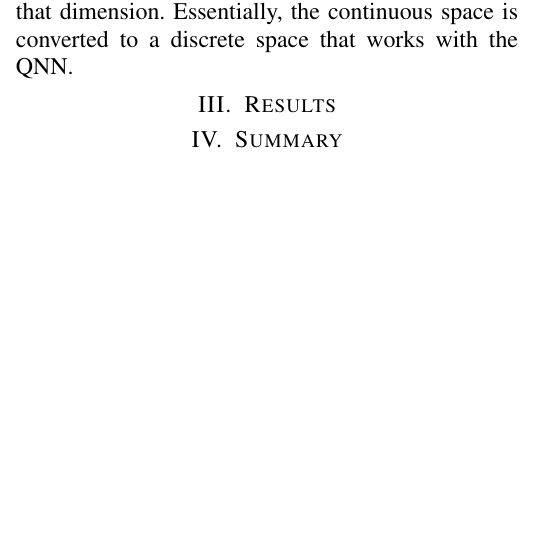
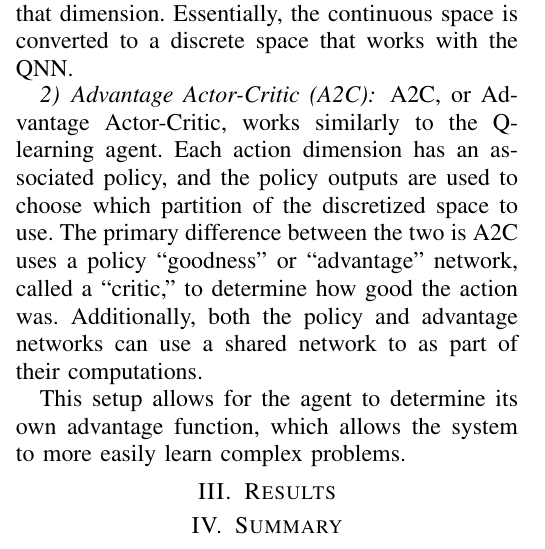
Before and after one commit to TheMikeste1/CS6640-Final-Project-Report, a LaTeX paper (main.tex, which reads content/methods.tex): part of one column of page 2 of 2, cut so that both start at the same text, the shorter picture padded with empty space. Compiled offline with pdfLaTeX; a missing font is replaced by an installed copy or a similar font; a LaTeX package or settings file that is missing is left out.

Commit message:
Wrote about A2C

```diff
--- a/content/methods.tex
+++ b/content/methods.tex
@@ -40,3 +40,15 @@ The partition with the highest associated output is selected as the action for t
 dimension.
 Essentially, the continuous space is converted to a discrete space that works with
 the QNN\@.
+
+\subsubsection{Advantage Actor-Critic (A2C)}
+A2C, or Advantage Actor-Critic, works similarly to the Q-learning agent.
+Each action dimension has an associated policy, and the policy outputs are used to
+choose which partition of the discretized space to use.
+The primary difference between the two is A2C uses a policy ``goodness'' or
+``advantage'' network, called a ``critic,'' to determine how good the action was.
+Additionally, both the policy and advantage networks can use a shared network to as
+part of their computations.
+
+This setup allows for the agent to determine its own advantage function, which
+allows the system to more easily learn complex problems.
```
